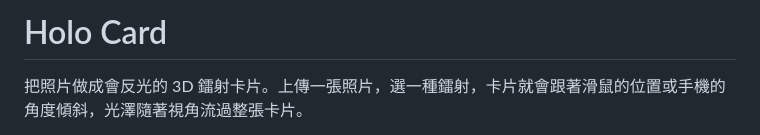
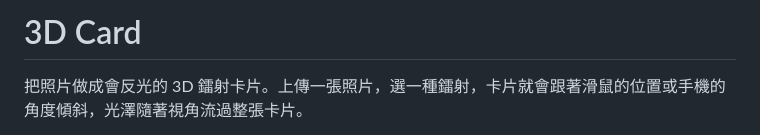
Before and after one commit to Axiang1211/3D-Cards, a Markdown page: README.md, the part around the change. Rendered like a GitHub page.

```diff
--- a/README.md
+++ b/README.md
@@ -1,4 +1,4 @@
-# Holo Card
+# 3D Card
 
 把照片做成會反光的 3D 鐳射卡片。上傳一張照片，選一種鐳射，卡片就會跟著滑鼠的位置或手機的角度傾斜，光澤隨著視角流過整張卡片。
 
```
